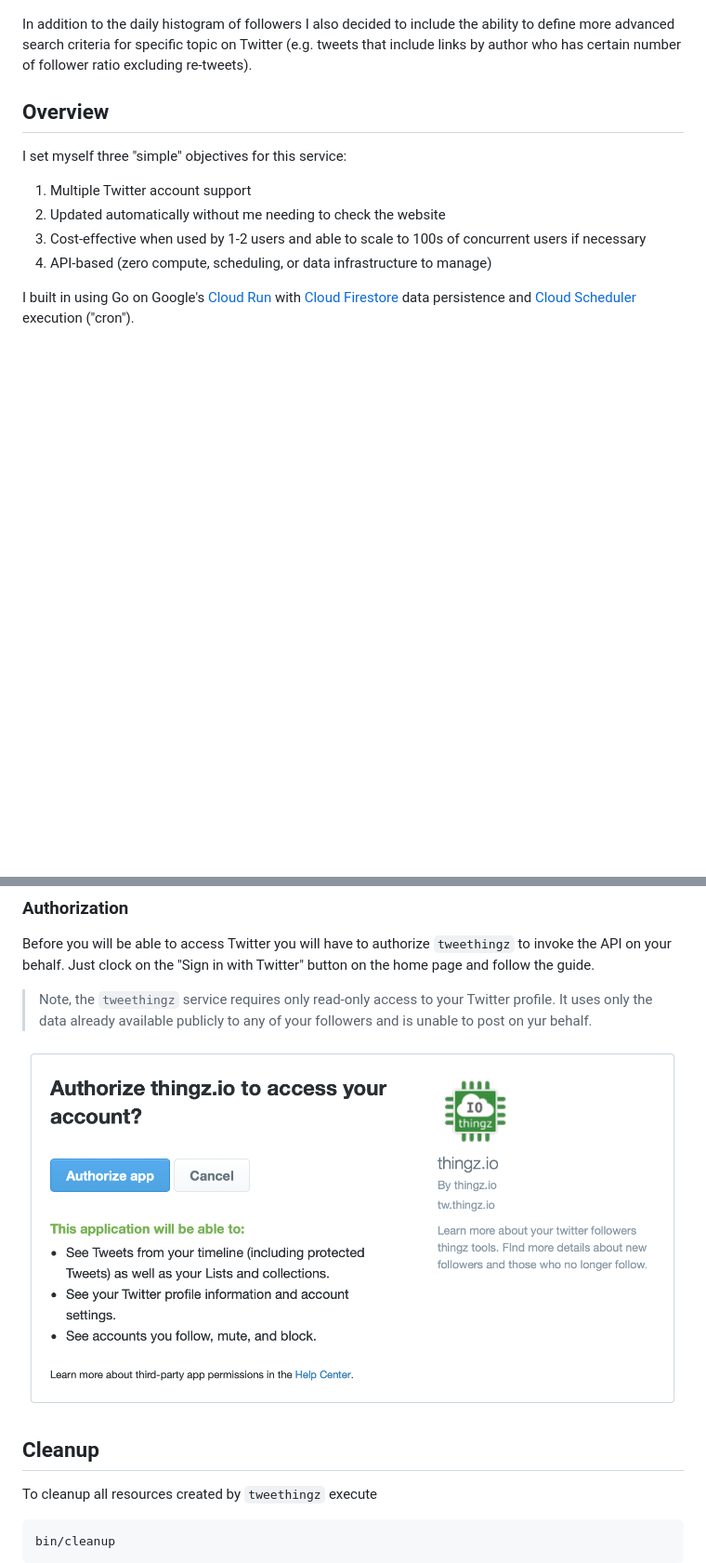
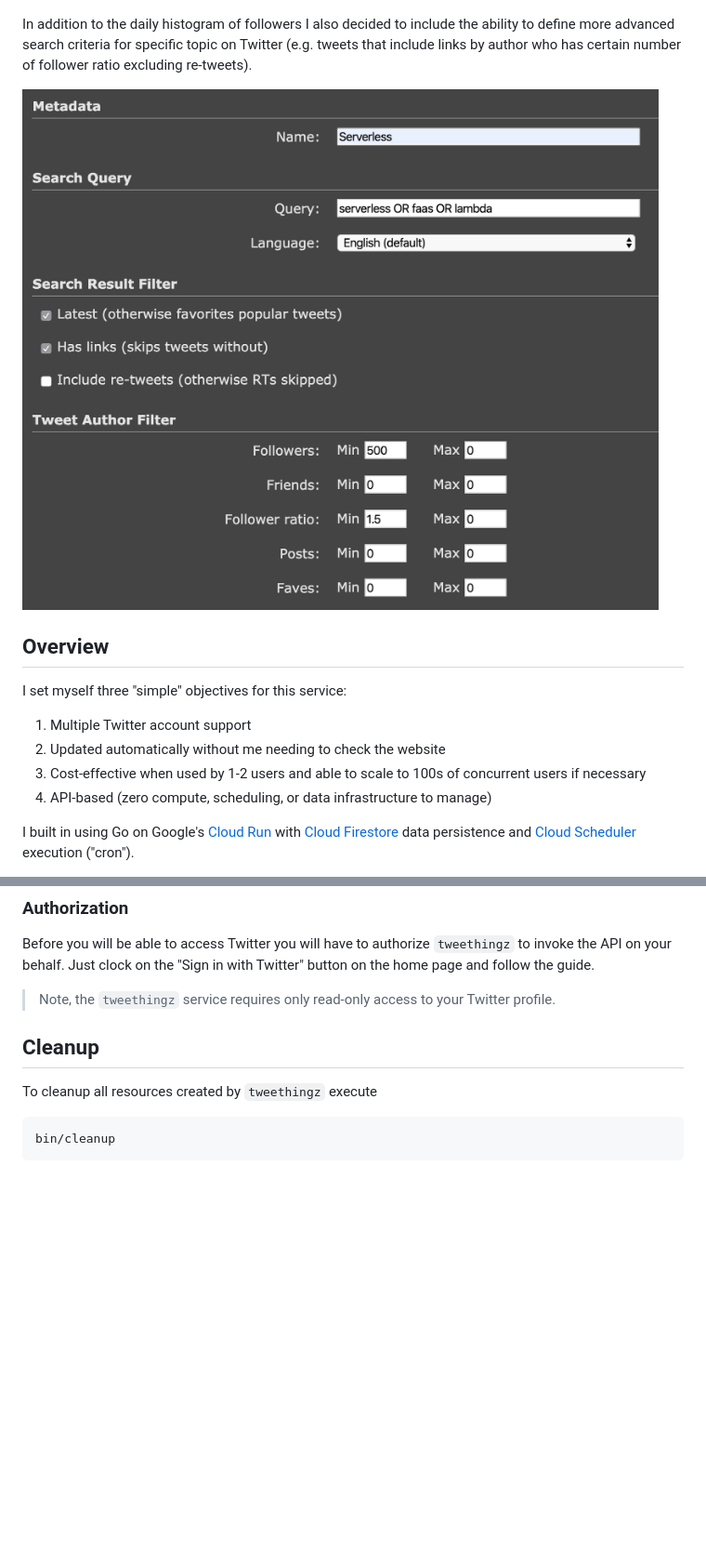
Before and after one commit to predictive-git/tweethingz, a Markdown page: README.md, 2 parts joined by grey strips. Shown: that part at 93% size. Drawn GitHub-style; pictures changed too: doc/search-criteria.png (added); blank space fills up the shorter version.

```diff
--- a/README.md
+++ b/README.md
@@ -5,6 +5,8 @@ One of the data points I'm not able to get directly from Twitter is a daily hist
 ![](doc/dashboard-histogram.png)
 
 In addition to the daily histogram of followers I also decided to include the ability to define more advanced search criteria for specific topic on Twitter (e.g. tweets that include links by author who has certain number of follower ratio excluding re-tweets).
+
+![](doc/search-criteria.png)
 
 ## Overview
 
@@ -128,9 +130,7 @@ The `tweethingz` is pretty much self-explanatory but here are few short steps to
 
 Before you will be able to access Twitter you will have to authorize `tweethingz` to invoke the API on your behalf. Just clock on the "Sign in with Twitter" button on the home page and follow the guide.
 
-> Note, the `tweethingz` service requires only read-only access to your Twitter profile. It uses only the data already available publicly to any of your followers and is unable to post on yur behalf.
-
-![](doc/twitter-auth.png)
+> Note, the `tweethingz` service requires only read-only access to your Twitter profile.
 
 ## Cleanup
 
```
